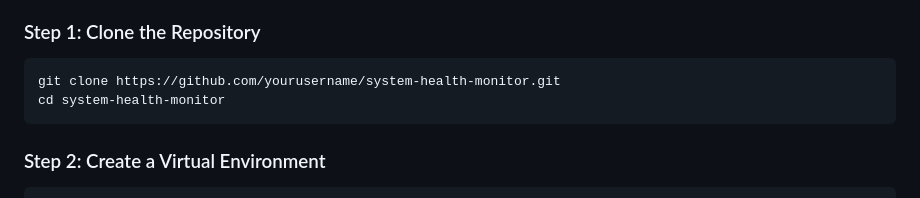
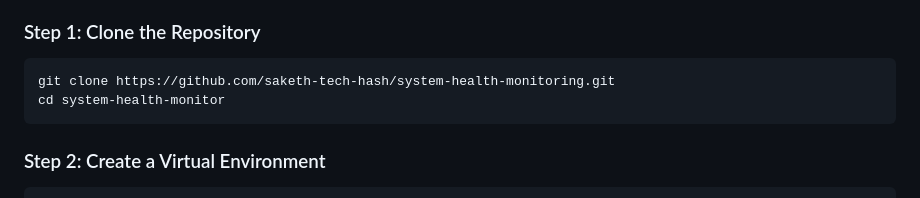
Before and after one commit to saketh-tech-hash/system-health-monitoring, a Markdown page: README.md, the part around the change. GitHub-like rendering.

````diff
--- a/README.md
+++ b/README.md
@@ -22,7 +22,7 @@ This application allows you to:
 ### Step 1: Clone the Repository
 
 ```bash
-git clone https://github.com/yourusername/system-health-monitor.git
+git clone https://github.com/saketh-tech-hash/system-health-monitoring.git
 cd system-health-monitor
 ```
 
````
